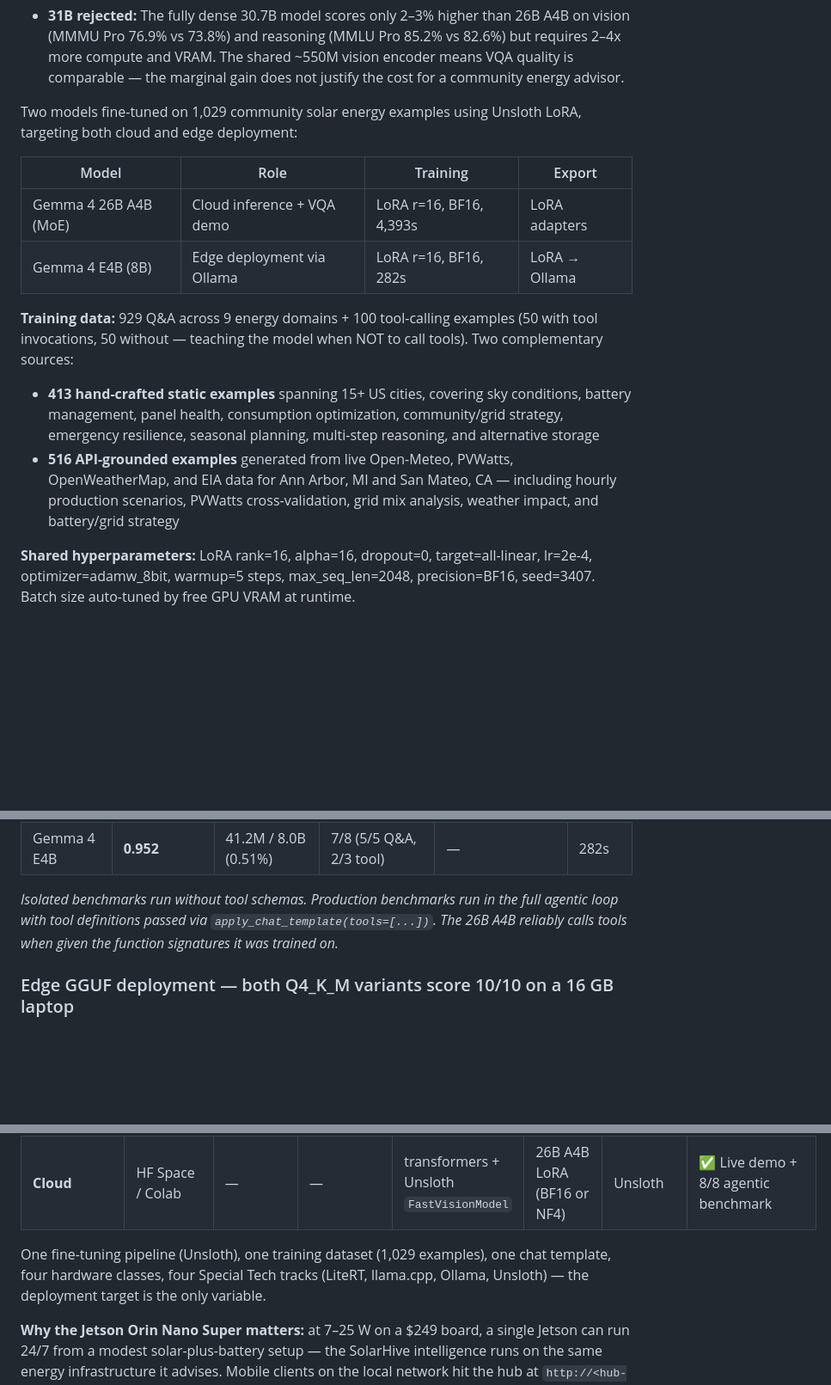
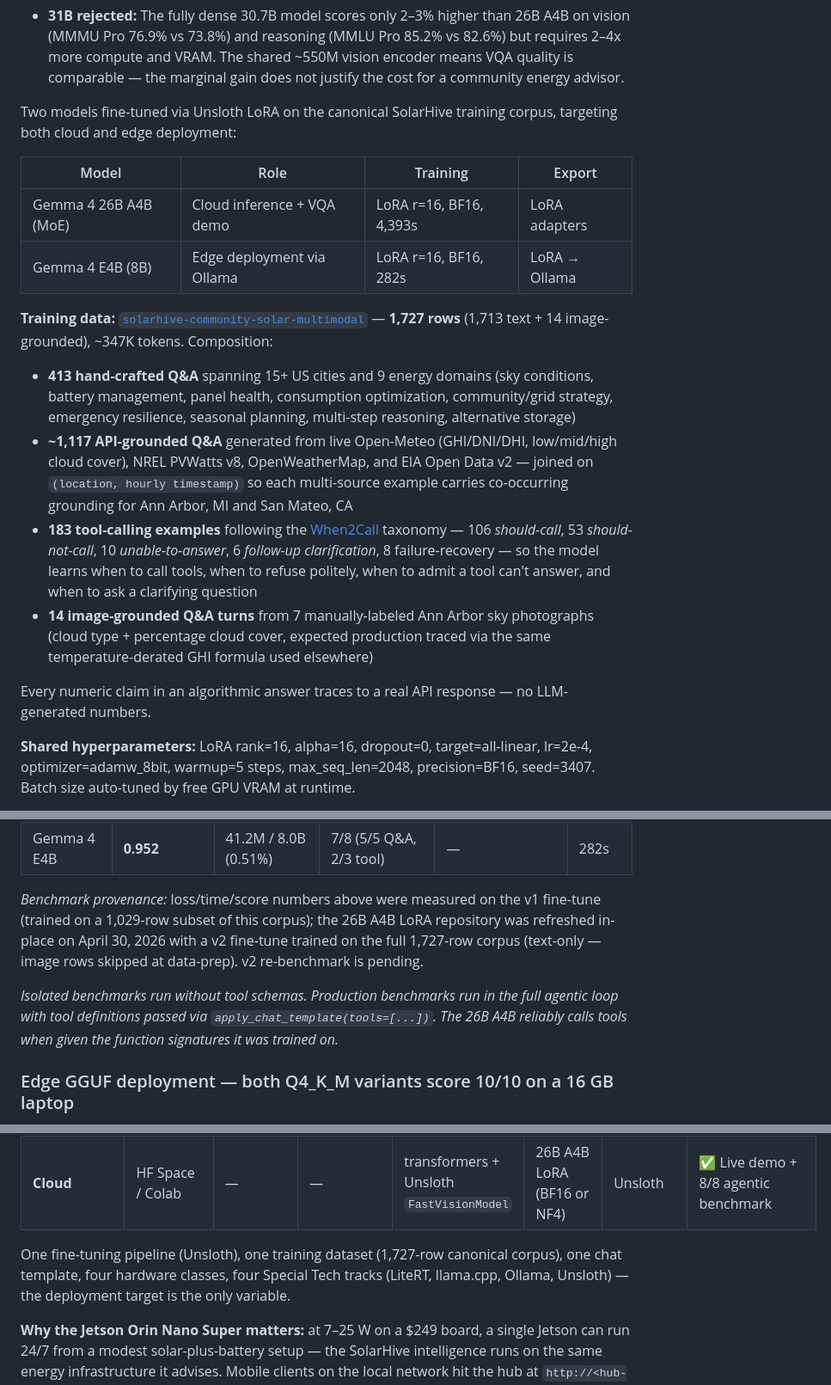
Before and after one commit to youshen-lim/the-gemma4-good-hackathon-solarhive, a Markdown page: README.md, 3 parts joined by grey strips. Shown at 86% size. Drawn GitHub-style; blank space fills up the shorter version.

```diff
--- a/README.md
+++ b/README.md
@@ -383,26 +383,36 @@ deployment with future voice interaction.
   marginal gain does not justify the cost for a community energy
   advisor.
 
-Two models fine-tuned on 1,029 community solar energy examples using
-Unsloth LoRA, targeting both cloud and edge deployment:
+Two models fine-tuned via Unsloth LoRA on the canonical SolarHive
+training corpus, targeting both cloud and edge deployment:
 
 | Model | Role | Training | Export |
 |-------|------|----------|--------|
 | Gemma 4 26B A4B (MoE) | Cloud inference + VQA demo | LoRA r=16, BF16, 4,393s | LoRA adapters |
 | Gemma 4 E4B (8B) | Edge deployment via Ollama | LoRA r=16, BF16, 282s | LoRA → Ollama |
 
-**Training data:** 929 Q&A across 9 energy domains + 100 tool-calling
-examples (50 with tool invocations, 50 without — teaching the model
-when NOT to call tools). Two complementary sources:
+**Training data:** [`solarhive-community-solar-multimodal`](https://huggingface.co/datasets/Truthseeker87/solarhive-community-solar-multimodal) — **1,727 rows** (1,713 text + 14 image-grounded), ~347K tokens. Composition:
 
-- **413 hand-crafted static examples** spanning 15+ US cities, covering
-  sky conditions, battery management, panel health, consumption
+- **413 hand-crafted Q&A** spanning 15+ US cities and 9 energy domains
+  (sky conditions, battery management, panel health, consumption
   optimization, community/grid strategy, emergency resilience, seasonal
-  planning, multi-step reasoning, and alternative storage
-- **516 API-grounded examples** generated from live Open-Meteo, PVWatts,
-  OpenWeatherMap, and EIA data for Ann Arbor, MI and San Mateo, CA —
-  including hourly production scenarios, PVWatts cross-validation,
-  grid mix analysis, weather impact, and battery/grid strategy
+  planning, multi-step reasoning, alternative storage)
+- **~1,117 API-grounded Q&A** generated from live Open-Meteo (GHI/DNI/DHI,
+  low/mid/high cloud cover), NREL PVWatts v8, OpenWeatherMap, and EIA
+  Open Data v2 — joined on `(location, hourly timestamp)` so each
+  multi-source example carries co-occurring grounding for Ann Arbor, MI
+  and San Mateo, CA
+- **183 tool-calling examples** following the [When2Call](https://arxiv.org/abs/2504.18851)
+  taxonomy — 106 *should-call*, 53 *should-not-call*, 10 *unable-to-answer*,
+  6 *follow-up clarification*, 8 failure-recovery — so the model learns
+  when to call tools, when to refuse politely, when to admit a tool
+  can't answer, and when to ask a clarifying question
+- **14 image-grounded Q&A turns** from 7 manually-labeled Ann Arbor sky
+  photographs (cloud type + percentage cloud cover, expected production
+  traced via the same temperature-derated GHI formula used elsewhere)
+
+Every numeric claim in an algorithmic answer traces to a real API
+response — no LLM-generated numbers.
 
 **Shared hyperparameters:** LoRA rank=16, alpha=16, dropout=0,
 target=all-linear, lr=2e-4, optimizer=adamw_8bit, warmup=5 steps,
@@ -416,7 +426,16 @@ by free GPU VRAM at runtime.
 | Gemma 4 26B A4B | **0.675** | 505.4M / 26.3B (1.92%) | 6/8 (5/5 Q&A, 1/3 tool) | **8/8** (5/5 Q&A, 3/3 tool) | 4,393s |
 | Gemma 4 E4B | **0.952** | 41.2M / 8.0B (0.51%) | 7/8 (5/5 Q&A, 2/3 tool) | — | 282s |
 
-*Isolated benchmarks run without tool schemas. Production benchmarks run in the full agentic loop with tool definitions passed via `apply_chat_template(tools=[...])`. The 26B A4B reliably calls tools when given the function signatures it was trained on.*
+*Benchmark provenance:* loss/time/score numbers above were measured on
+the v1 fine-tune (trained on a 1,029-row subset of this corpus); the
+26B A4B LoRA repository was refreshed in-place on April 30, 2026 with
+a v2 fine-tune trained on the full 1,727-row corpus (text-only — image
+rows skipped at data-prep). v2 re-benchmark is pending.
+
+*Isolated benchmarks run without tool schemas. Production benchmarks
+run in the full agentic loop with tool definitions passed via
+`apply_chat_template(tools=[...])`. The 26B A4B reliably calls tools
+when given the function signatures it was trained on.*
 
 ### Edge GGUF deployment — both Q4_K_M variants score 10/10 on a 16 GB laptop
 
@@ -445,7 +464,7 @@ The same fine-tuned SolarHive model family serves four distinct hardware classes
 | **Admin / operator laptop** | Intel i5-1135G7 (any 16 GB CPU laptop) | existing hardware | CPU-only | Ollama (llama.cpp backend) | E4B Q4_K_M | Ollama + llama.cpp | ✅ 10/10 parity benchmark proven |
 | **Cloud** | HF Space / Colab | — | — | transformers + Unsloth `FastVisionModel` | 26B A4B LoRA (BF16 or NF4) | Unsloth | ✅ Live demo + 8/8 agentic benchmark |
 
-One fine-tuning pipeline (Unsloth), one training dataset (1,029 examples), one chat template, four hardware classes, four Special Tech tracks (LiteRT, llama.cpp, Ollama, Unsloth) — the deployment target is the only variable.
+One fine-tuning pipeline (Unsloth), one training dataset (1,727-row canonical corpus), one chat template, four hardware classes, four Special Tech tracks (LiteRT, llama.cpp, Ollama, Unsloth) — the deployment target is the only variable.
 
 **Why the Jetson Orin Nano Super matters:** at 7–25 W on a $249 board, a single Jetson can run 24/7 from a modest solar-plus-battery setup — the SolarHive intelligence runs on the same energy infrastructure it advises. Mobile clients on the local network hit the hub at `http://<hub-ip>:8080` for tool-calling responses with live API data. Nvidia's [official Gemma 4 Jetson recipe](https://huggingface.co/blog/nvidia/gemma4) uses our exact llama.cpp stack; our `solarhive-e4b-q4_k_m.gguf` (4.61 GB) drops in directly with only the CUDA build flag change (`-DGGML_CUDA=ON`, `-DCMAKE_CUDA_ARCHITECTURES="87"`).
 
```
Also changed, not shown: data_principles.md (+71 -46 lines).
